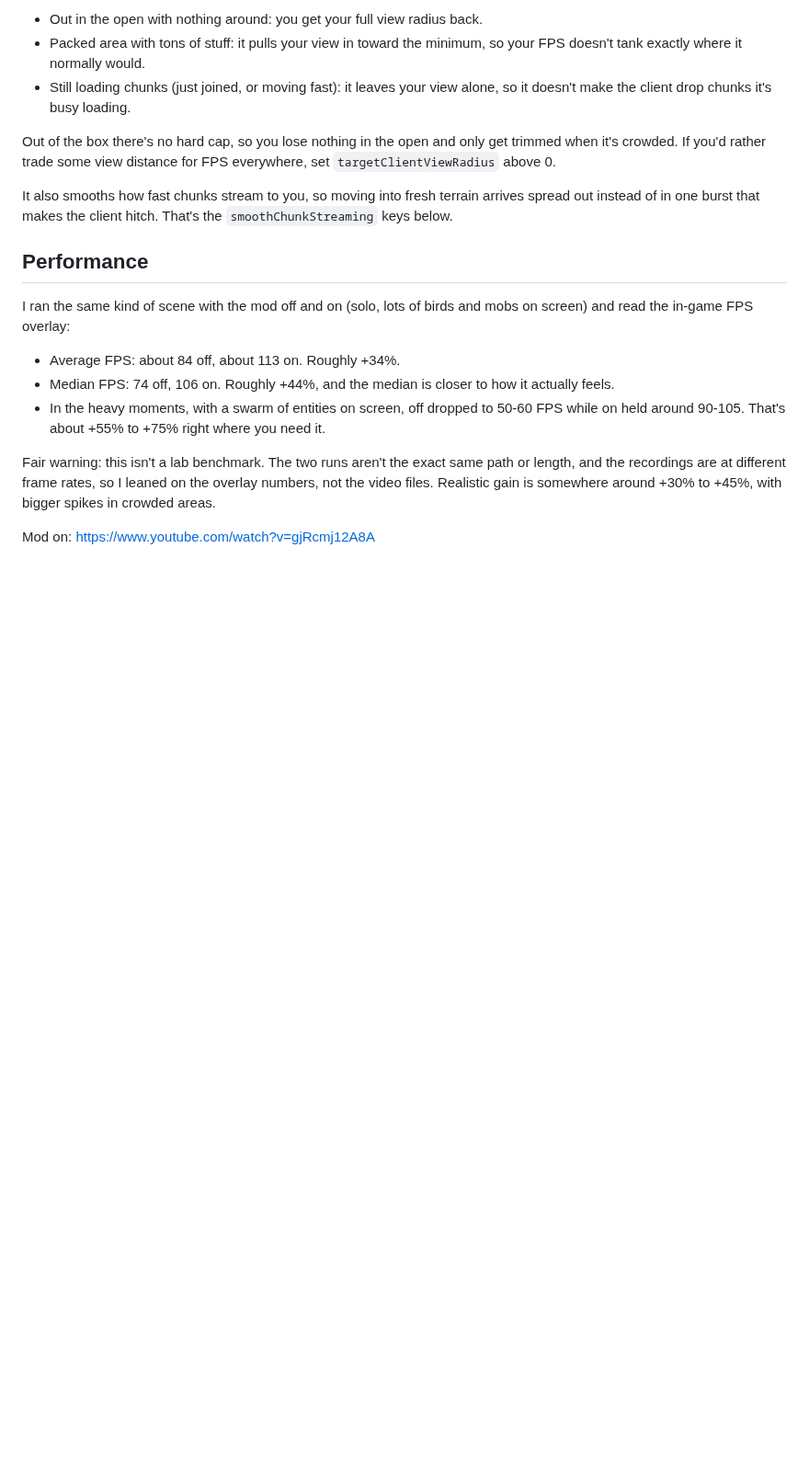
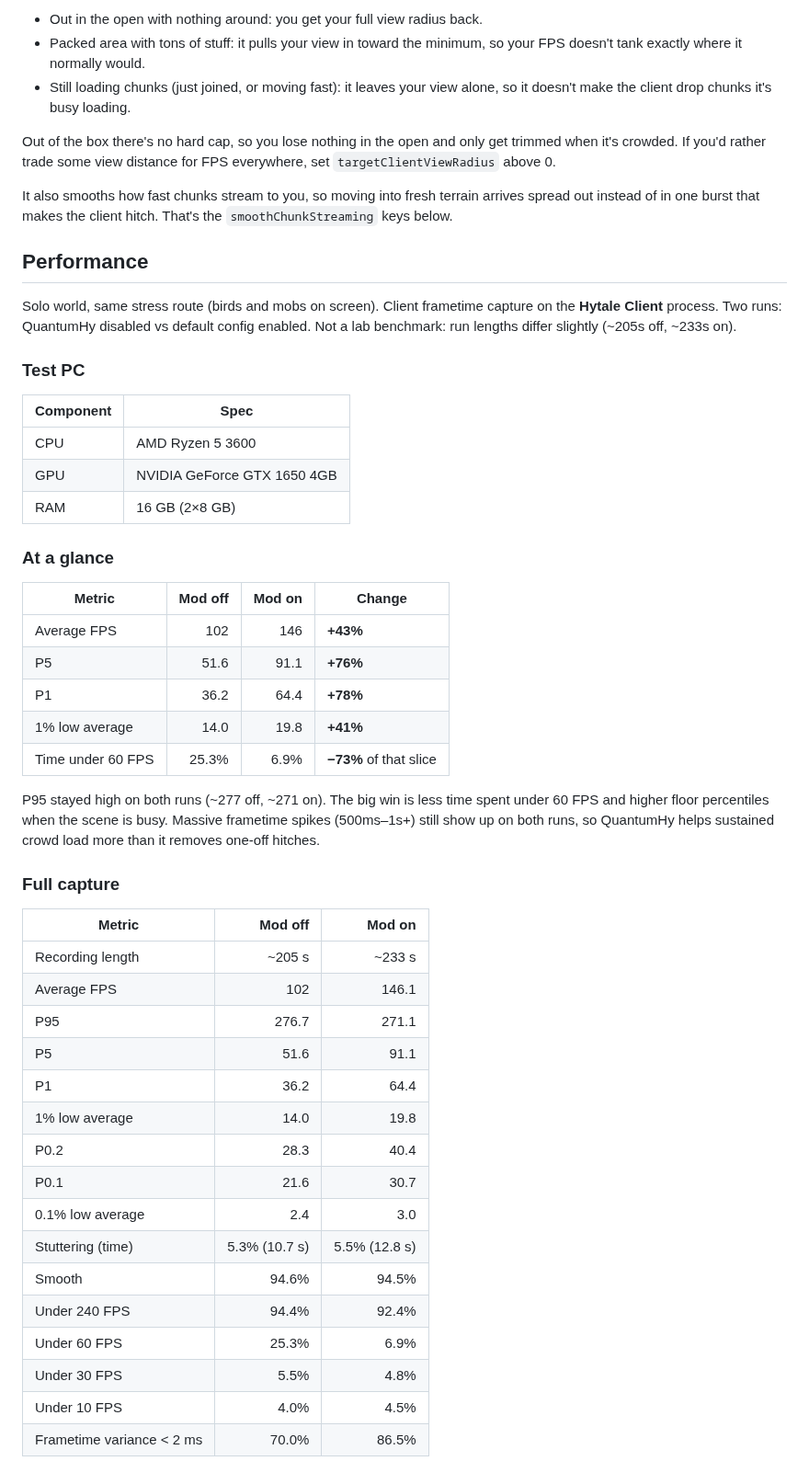
Before and after one commit to DurkzPRG/QuantumHy, a Markdown page: README.md, the part around one of its changes. Shown at 92% size. Rendered like a GitHub page; blank space fills up the shorter version.

Commit message:
﻿chore: release 0.2.0 and publish benchmark assets in README
Cut 0.2.0 after the seven feature commits on main. Adds docs/benchmark/ images so GitHub renders the performance section correctly.

```diff
--- a/README.md
+++ b/README.md
@@ -41,16 +41,50 @@ instead of in one burst that makes the client hitch. That's the `smoothChunkStre
 
 ## Performance
 
-I ran the same kind of scene with the mod off and on (solo, lots of birds and mobs on screen) and
-read the in-game FPS overlay:
+Solo world, same stress route (birds and mobs on screen). Client frametime capture on the **Hytale
+Client** process. Two runs: QuantumHy disabled vs default config enabled. Not a lab benchmark: run
+lengths differ slightly (~205s off, ~233s on).
 
-- Average FPS: about 84 off, about 113 on. Roughly +34%.
-- Median FPS: 74 off, 106 on. Roughly +44%, and the median is closer to how it actually feels.
-- In the heavy moments, with a swarm of entities on screen, off dropped to 50-60 FPS while on held
-  around 90-105. That's about +55% to +75% right where you need it.
+### Test PC
 
-Fair warning: this isn't a lab benchmark. The two runs aren't the exact same path or length, and the
-recordings are at different frame rates, so I leaned on the overlay numbers, not the video files.
-Realistic gain is somewhere around +30% to +45%, with bigger spikes in crowded areas.
+| Component | Spec |
+| --- | --- |
+| CPU | AMD Ryzen 5 3600 |
+| GPU | NVIDIA GeForce GTX 1650 4GB |
+| RAM | 16 GB (2×8 GB) |
 
-Mod on: https://www.youtube.com/watch?v=gjRcmj12A8A
+### At a glance
+
+| Metric | Mod off | Mod on | Change |
+| --- | ---: | ---: | --- |
+| Average FPS | 102 | 146 | **+43%** |
+| P5 | 51.6 | 91.1 | **+76%** |
+| P1 | 36.2 | 64.4 | **+78%** |
+| 1% low average | 14.0 | 19.8 | **+41%** |
+| Time under 60 FPS | 25.3% | 6.9% | **−73%** of that slice |
+
+P95 stayed high on both runs (~277 off, ~271 on). The big win is less time spent under 60 FPS and
+higher floor percentiles when the scene is busy. Massive frametime spikes (500ms–1s+) still show up
+on both runs, so QuantumHy helps sustained crowd load more than it removes one-off hitches.
+
+### Full capture
+
+| Metric | Mod off | Mod on |
+| --- | ---: | ---: |
+| Recording length | ~205 s | ~233 s |
+| Average FPS | 102 | 146.1 |
+| P95 | 276.7 | 271.1 |
+| P5 | 51.6 | 91.1 |
+| P1 | 36.2 | 64.4 |
+| 1% low average | 14.0 | 19.8 |
+| P0.2 | 28.3 | 40.4 |
+| P0.1 | 21.6 | 30.7 |
+| 0.1% low average | 2.4 | 3.0 |
+| Stuttering (time) | 5.3% (10.7 s) | 5.5% (12.8 s) |
+| Smooth | 94.6% | 94.5% |
+| Under 240 FPS | 94.4% | 92.4% |
+| Under 60 FPS | 25.3% | 6.9% |
+| Under 30 FPS | 5.5% | 4.8% |
+| Under 10 FPS | 4.0% | 4.5% |
+| Frametime variance < 2 ms | 70.0% | 86.5% |
+
```
Also changed, not shown: other parts of README.md (+50 -30 lines), docs/benchmark/off-fps-thresholds.png (added), docs/benchmark/off-stuttering.png (added), docs/benchmark/off-variances.png (added), docs/benchmark/on-fps-thresholds.png (added), docs/benchmark/on-stuttering.png (added), docs/benchmark/on-variances.png (added), 2 other files.
